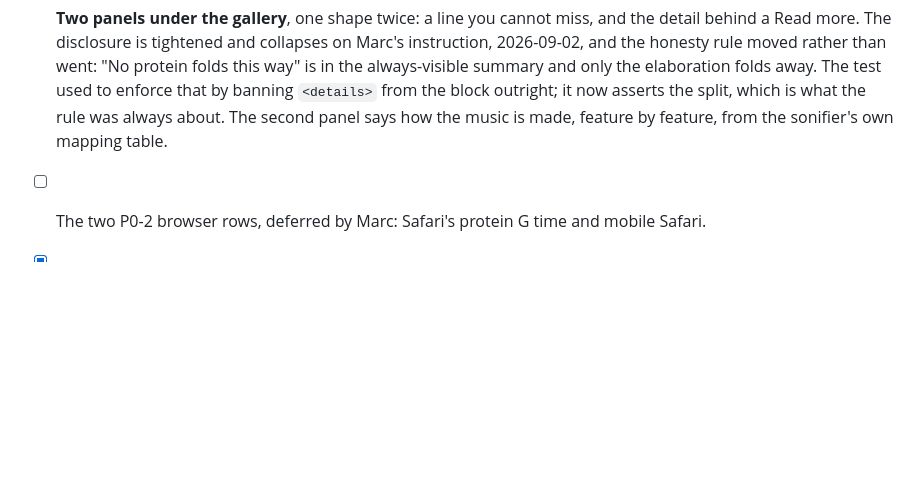
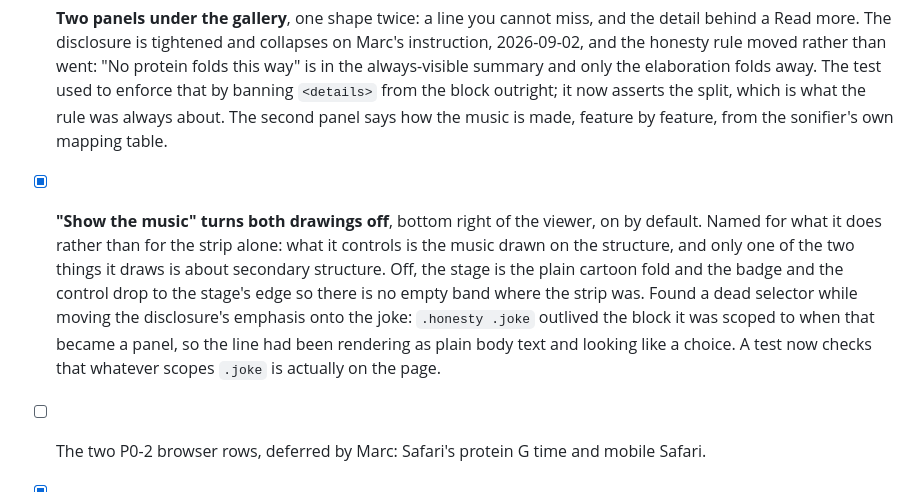
Before and after one commit to bellcheddar/ButtFold, a Markdown page: STATE.md, the part around the change. Rendered like a GitHub page; blank space fills up the shorter version.

```diff
--- a/STATE.md
+++ b/STATE.md
@@ -348,6 +348,15 @@ Marc's, 2026-09-01, after seeing it live. He will guide the first item.
       test used to enforce that by banning `<details>` from the block outright; it now
       asserts the split, which is what the rule was always about. The second panel says how
       the music is made, feature by feature, from the sonifier's own mapping table.
+- [x] **"Show the music" turns both drawings off**, bottom right of the viewer, on by
+      default. Named for what it does rather than for the strip alone: what it controls is
+      the music drawn on the structure, and only one of the two things it draws is about
+      secondary structure. Off, the stage is the plain cartoon fold and the badge and the
+      control drop to the stage's edge so there is no empty band where the strip was. Found
+      a dead selector while moving the disclosure's emphasis onto the joke: `.honesty .joke`
+      outlived the block it was scoped to when that became a panel, so the line had been
+      rendering as plain body text and looking like a choice. A test now checks that
+      whatever scopes `.joke` is actually on the page.
 - [ ] The two P0-2 browser rows, deferred by Marc: Safari's protein G time and mobile Safari.
 - [x] **Genie 2 gallery entries**, three of them: an all-alpha 64-mer, a mixed alpha/beta
       72-mer and an 80-residue helical bundle, each a backbone that has never existed. Baked
```
Also changed, not shown: README.md (+1 -1 lines), docs/screenshots/stage.png, static/screenshot.png, 5 other files.
